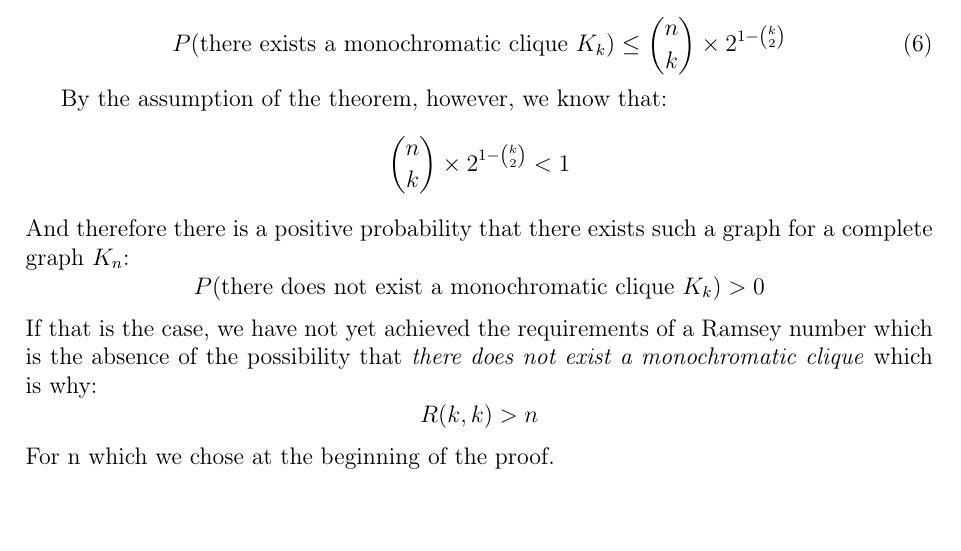
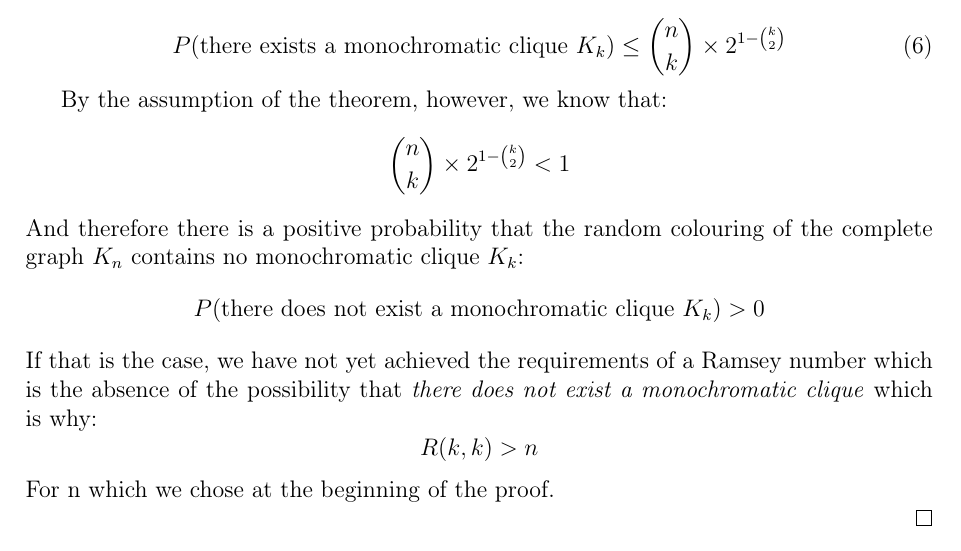
Before and after one commit to informatiky/LaTeX, a LaTeX document (Extended Essay/Johannes - Mathematics Extended Essay - Probabilistic method.tex): part of page 10 of 20, cut so that both start at the same text, the shorter picture padded with empty space. Compiled offline with pdfLaTeX.

Commit message:
Auto-commit: 2026-10-19 22:27:05

```diff
--- a/Extended Essay/Johannes - Mathematics Extended Essay - Probabilistic method.tex
+++ b/Extended Essay/Johannes - Mathematics Extended Essay - Probabilistic method.tex
@@ -447,7 +447,7 @@ By the assumption of the theorem, however, we know that:
 \[
     \binom{n}{k} \times 2^{1-\binom{k}{2}} < 1
 \]
-And therefore there is a positive probability that there exists such a graph for a complete graph \( K_n \):
+And therefore there is a positive probability that the random colouring of the complete graph \( K_n \) contains no monochromatic clique \( K_k \):
 \[
     P(\text{there does not exist a monochromatic clique } K_k) > 0
 \]
```
Also changed, not shown: 1 other file.
